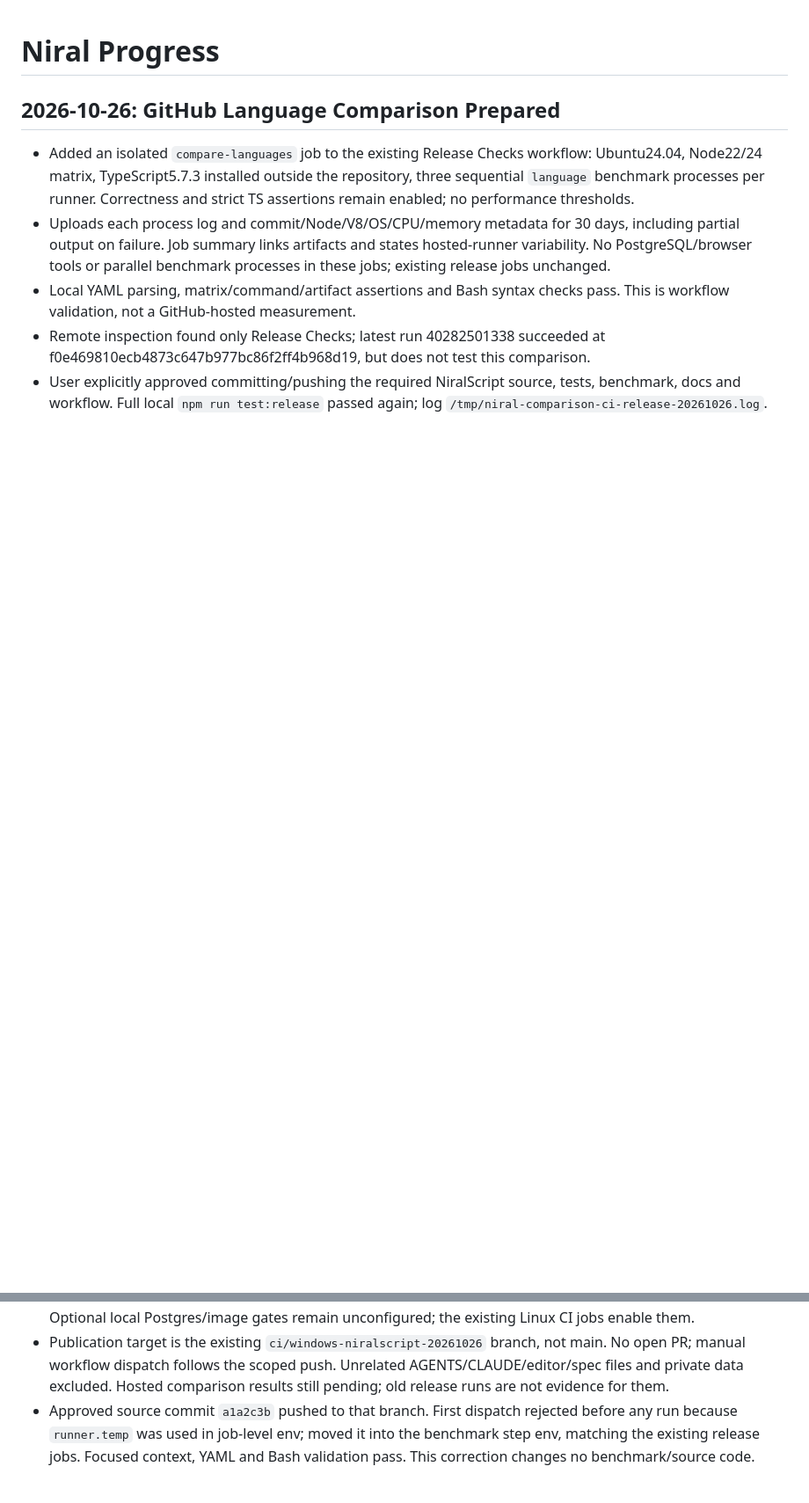
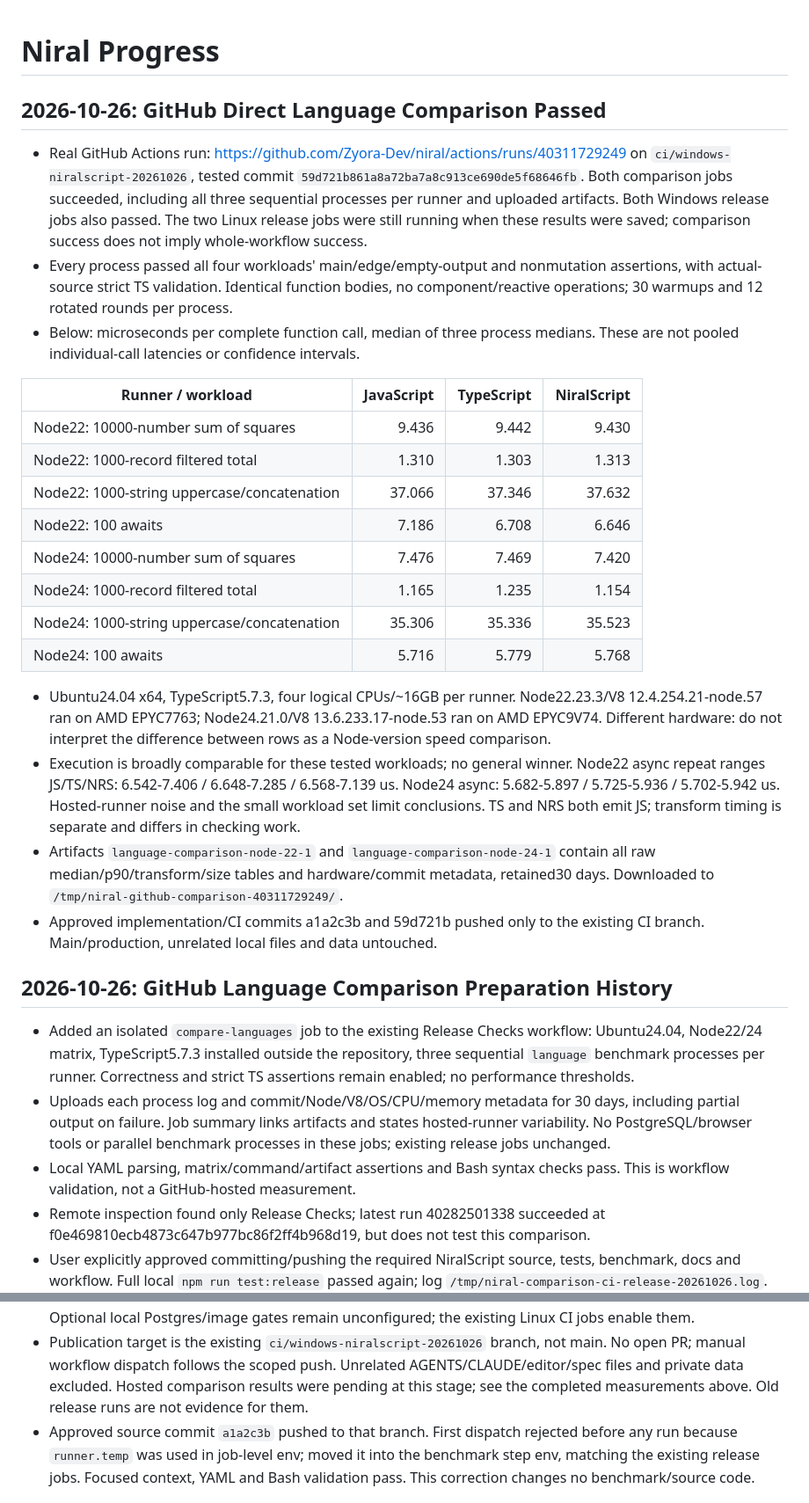
Before and after one commit to Zyora-Dev/niral, a Markdown page: PROGRESS.md, 2 parts joined by grey strips. Shown at 88% size. Drawn GitHub-style; blank space fills up the shorter version.

Commit message:
docs: record hosted JavaScript TypeScript NiralScript comparison

```diff
--- a/PROGRESS.md
+++ b/PROGRESS.md
@@ -1,6 +1,47 @@
 # Niral Progress
 
-## 2026-10-26: GitHub Language Comparison Prepared
+## 2026-10-26: GitHub Direct Language Comparison Passed
+
+- Real GitHub Actions run: https://github.com/Zyora-Dev/niral/actions/runs/40311729249
+  on `ci/windows-niralscript-20261026`, tested commit
+  `59d721b861a8a72ba7a8c913ce690de5f68646fb`. Both comparison jobs succeeded,
+  including all three sequential processes per runner and uploaded artifacts.
+  Both Windows release jobs also passed. The two Linux release jobs were still
+  running when these results were saved; comparison success does not imply
+  whole-workflow success.
+- Every process passed all four workloads' main/edge/empty-output and nonmutation
+  assertions, with actual-source strict TS validation. Identical function bodies,
+  no component/reactive operations; 30 warmups and 12 rotated rounds per process.
+- Below: microseconds per complete function call, median of three process medians.
+  These are not pooled individual-call latencies or confidence intervals.
+
+| Runner / workload | JavaScript | TypeScript | NiralScript |
+| --- | ---: | ---: | ---: |
+| Node22: 10000-number sum of squares | 9.436 | 9.442 | 9.430 |
+| Node22: 1000-record filtered total | 1.310 | 1.303 | 1.313 |
+| Node22: 1000-string uppercase/concatenation | 37.066 | 37.346 | 37.632 |
+| Node22: 100 awaits | 7.186 | 6.708 | 6.646 |
+| Node24: 10000-number sum of squares | 7.476 | 7.469 | 7.420 |
+| Node24: 1000-record filtered total | 1.165 | 1.235 | 1.154 |
+| Node24: 1000-string uppercase/concatenation | 35.306 | 35.336 | 35.523 |
+| Node24: 100 awaits | 5.716 | 5.779 | 5.768 |
+
+- Ubuntu24.04 x64, TypeScript5.7.3, four logical CPUs/~16GB per runner.
+  Node22.23.3/V8 12.4.254.21-node.57 ran on AMD EPYC7763; Node24.21.0/V8
+  13.6.233.17-node.53 ran on AMD EPYC9V74. Different hardware: do not interpret
+  the difference between rows as a Node-version speed comparison.
+- Execution is broadly comparable for these tested workloads; no general winner.
+  Node22 async repeat ranges JS/TS/NRS: 6.542-7.406 / 6.648-7.285 /
+  6.568-7.139 us. Node24 async: 5.682-5.897 / 5.725-5.936 / 5.702-5.942 us.
+  Hosted-runner noise and the small workload set limit conclusions. TS and NRS
+  both emit JS; transform timing is separate and differs in checking work.
+- Artifacts `language-comparison-node-22-1` and `language-comparison-node-24-1`
+  contain all raw median/p90/transform/size tables and hardware/commit metadata,
+  retained30 days. Downloaded to `/tmp/niral-github-comparison-40311729249/`.
+- Approved implementation/CI commits a1a2c3b and 59d721b pushed only to the
+  existing CI branch. Main/production, unrelated local files and data untouched.
+
+## 2026-10-26: GitHub Language Comparison Preparation History
 
 - Added an isolated `compare-languages` job to the existing Release Checks
   workflow: Ubuntu24.04, Node22/24 matrix, TypeScript5.7.3 installed outside the
@@ -21,7 +62,8 @@
 - Publication target is the existing `ci/windows-niralscript-20261026` branch,
   not main. No open PR; manual workflow dispatch follows the scoped push.
   Unrelated AGENTS/CLAUDE/editor/spec files and private data excluded. Hosted
-  comparison results still pending; old release runs are not evidence for them.
+  comparison results were pending at this stage; see the completed measurements
+  above. Old release runs are not evidence for them.
 - Approved source commit `a1a2c3b` pushed to that branch. First dispatch rejected
   before any run because `runner.temp` was used in job-level env; moved it into
   the benchmark step env, matching the existing release jobs. Focused context,
```
Also changed, not shown: PROJECT_CONTEXT.md (+15 -2 lines).
